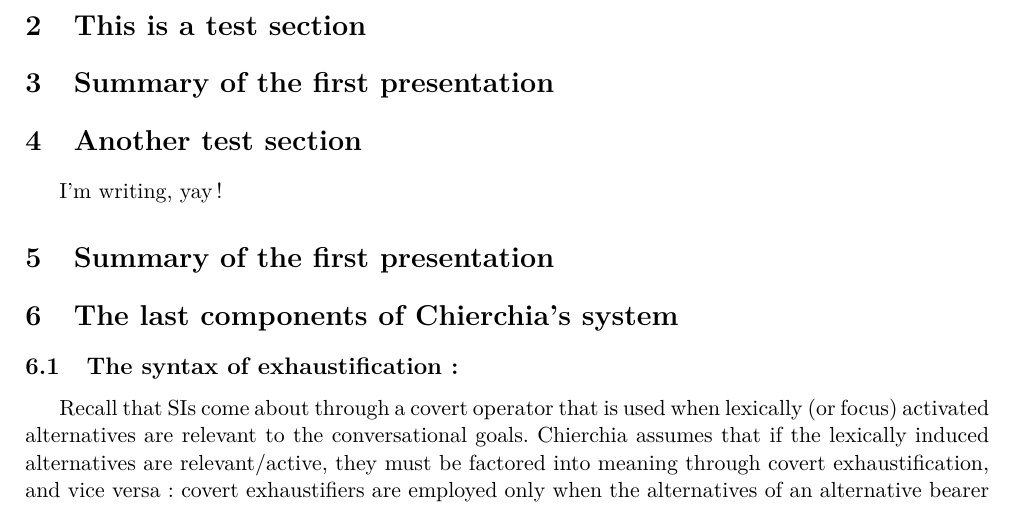
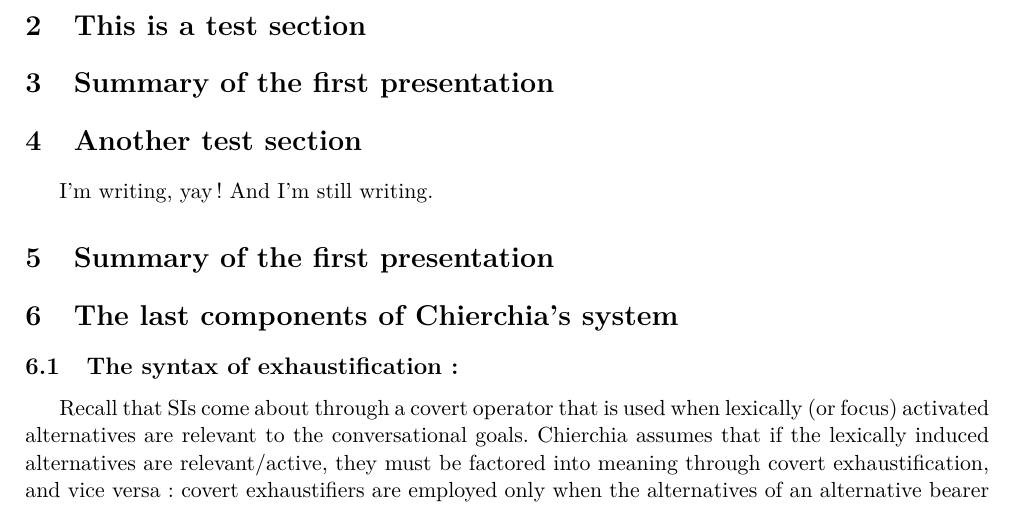
Before and after one commit to ltinsitu/latex_synsem, a LaTeX document (LaTeX files/Prés_Chierchia_0513.tex): part of page 2 of 10, cut so that both start at the same text. Compiled offline with pdfLaTeX.

Commit message:
test from another computer in the lab

```diff
--- a/LaTeX files/Prés_Chierchia_0513.tex
+++ b/LaTeX files/Prés_Chierchia_0513.tex
@@ -47,7 +47,7 @@ gdjgjdfgljdcn cvpegerov
 \section{Summary of the first presentation}
 
 \section{Another test section}
-I'm writing, yay!
+I'm writing, yay! And I'm still writing.
 \section{Summary of the first presentation}
 
 
```
Also changed, not shown: LaTeX files/Prés_Chierchia_0513.pdf, 6 other files.
